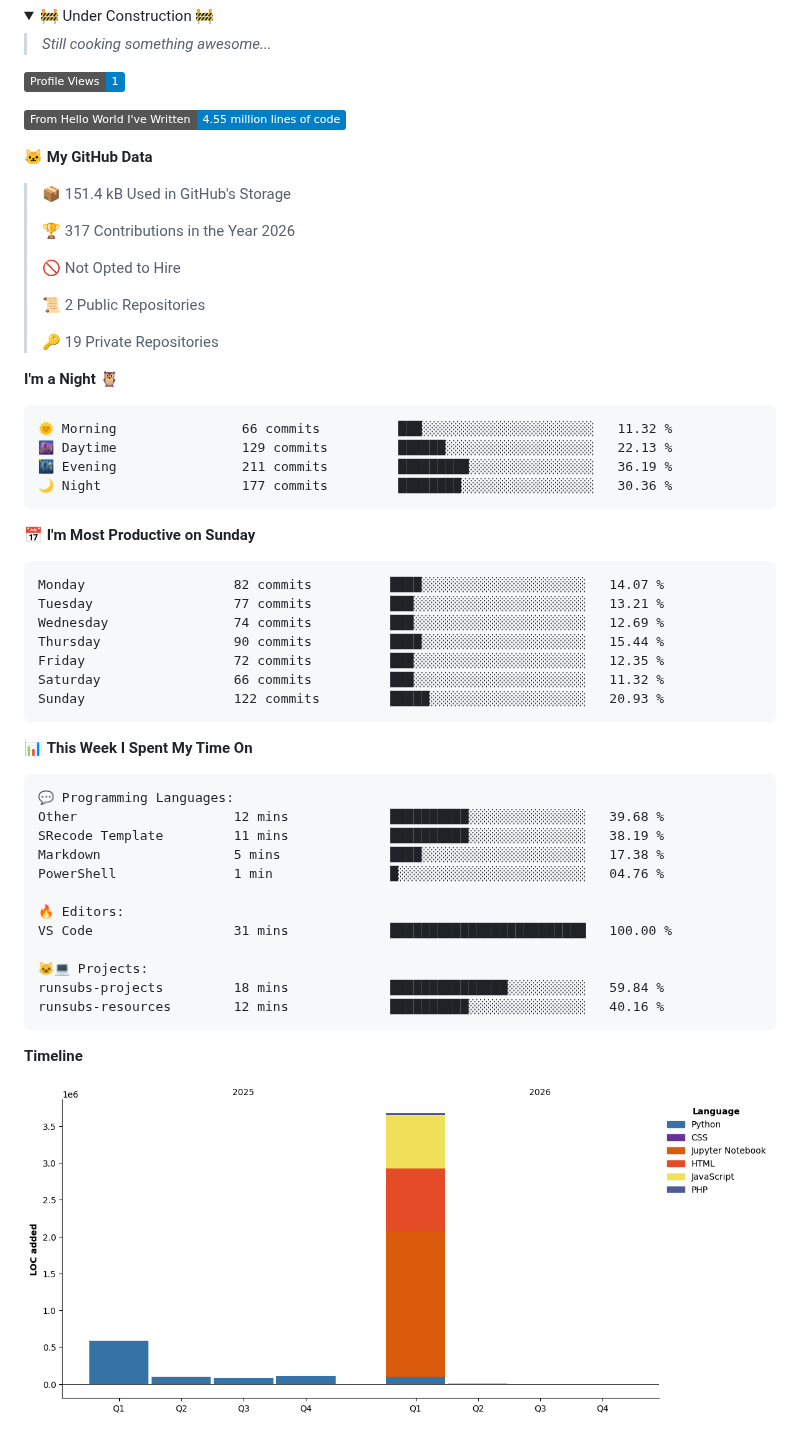
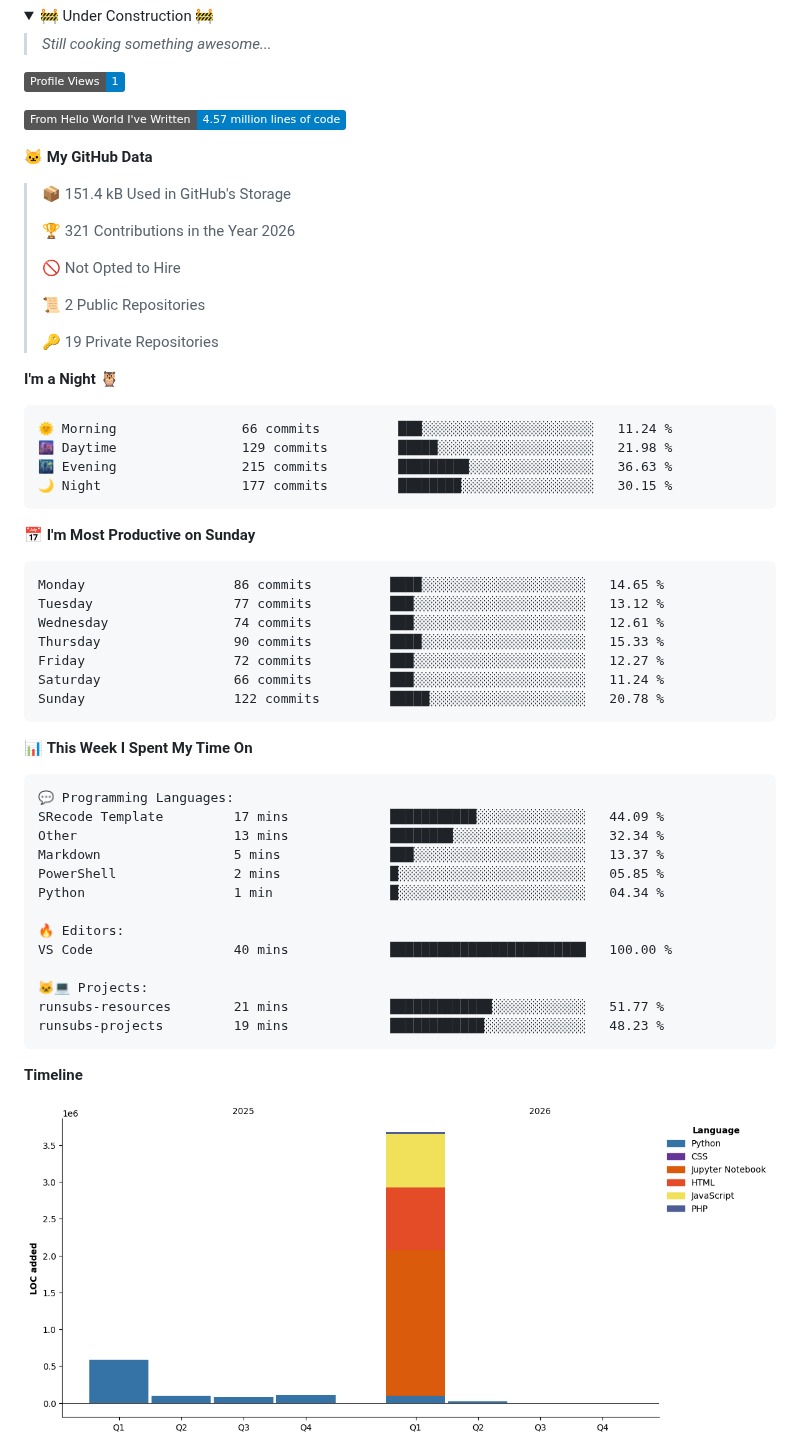
Before and after one commit to 9noyume/9noyume, a Markdown page: README.md, the part around one of its changes. Rendered like a GitHub page; pictures changed too: assets/bar_graph.png; folded sections open; badges without logos.

Commit message:
Updated with Dev Metrics

````diff
--- a/README.md
+++ b/README.md
@@ -28,13 +28,13 @@ but that's something you'll never know
 <!--START_SECTION:waka-->
 ![Profile Views](http://img.shields.io/badge/Profile%20Views-1-blue?style=flat)
 
-![Lines of code](https://img.shields.io/badge/From%20Hello%20World%20I%27ve%20Written-4.55%20million%20lines%20of%20code-blue?style=flat)
+![Lines of code](https://img.shields.io/badge/From%20Hello%20World%20I%27ve%20Written-4.57%20million%20lines%20of%20code-blue?style=flat)
 
 **🐱 My GitHub Data**
 
 > 📦 151.4 kB Used in GitHub's Storage
  >
-> 🏆 317 Contributions in the Year 2026
+> 🏆 321 Contributions in the Year 2026
  >
 > 🚫 Not Opted to Hire
  >
@@ -45,21 +45,21 @@ but that's something you'll never know
 **I'm a Night 🦉**
 
 ```text
-🌞 Morning                66 commits          ███░░░░░░░░░░░░░░░░░░░░░░   11.32 %
-🌆 Daytime                129 commits         ██████░░░░░░░░░░░░░░░░░░░   22.13 %
-🌃 Evening                211 commits         █████████░░░░░░░░░░░░░░░░   36.19 %
-🌙 Night                  177 commits         ████████░░░░░░░░░░░░░░░░░   30.36 %
+🌞 Morning                66 commits          ███░░░░░░░░░░░░░░░░░░░░░░   11.24 %
+🌆 Daytime                129 commits         █████░░░░░░░░░░░░░░░░░░░░   21.98 %
+🌃 Evening                215 commits         █████████░░░░░░░░░░░░░░░░   36.63 %
+🌙 Night                  177 commits         ████████░░░░░░░░░░░░░░░░░   30.15 %
 ```
 📅 **I'm Most Productive on Sunday**
 
 ```text
-Monday                   82 commits          ████░░░░░░░░░░░░░░░░░░░░░   14.07 %
-Tuesday                  77 commits          ███░░░░░░░░░░░░░░░░░░░░░░   13.21 %
-Wednesday                74 commits          ███░░░░░░░░░░░░░░░░░░░░░░   12.69 %
-Thursday                 90 commits          ████░░░░░░░░░░░░░░░░░░░░░   15.44 %
-Friday                   72 commits          ███░░░░░░░░░░░░░░░░░░░░░░   12.35 %
-Saturday                 66 commits          ███░░░░░░░░░░░░░░░░░░░░░░   11.32 %
-Sunday                   122 commits         █████░░░░░░░░░░░░░░░░░░░░   20.93 %
+Monday                   86 commits          ████░░░░░░░░░░░░░░░░░░░░░   14.65 %
+Tuesday                  77 commits          ███░░░░░░░░░░░░░░░░░░░░░░   13.12 %
+Wednesday                74 commits          ███░░░░░░░░░░░░░░░░░░░░░░   12.61 %
+Thursday                 90 commits          ████░░░░░░░░░░░░░░░░░░░░░   15.33 %
+Friday                   72 commits          ███░░░░░░░░░░░░░░░░░░░░░░   12.27 %
+Saturday                 66 commits          ███░░░░░░░░░░░░░░░░░░░░░░   11.24 %
+Sunday                   122 commits         █████░░░░░░░░░░░░░░░░░░░░   20.78 %
 ```
 
 
@@ -67,17 +67,18 @@ Sunday                   122 commits         █████░░░░░░
 
 ```text
 💬 Programming Languages:
-Other                    12 mins             ██████████░░░░░░░░░░░░░░░   39.68 %
-SRecode Template         11 mins             ██████████░░░░░░░░░░░░░░░   38.19 %
-Markdown                 5 mins              ████░░░░░░░░░░░░░░░░░░░░░   17.38 %
-PowerShell               1 min               █░░░░░░░░░░░░░░░░░░░░░░░░   04.76 %
+SRecode Template         17 mins             ███████████░░░░░░░░░░░░░░   44.09 %
+Other                    13 mins             ████████░░░░░░░░░░░░░░░░░   32.34 %
+Markdown                 5 mins              ███░░░░░░░░░░░░░░░░░░░░░░   13.37 %
+PowerShell               2 mins              █░░░░░░░░░░░░░░░░░░░░░░░░   05.85 %
+Python                   1 min               █░░░░░░░░░░░░░░░░░░░░░░░░   04.34 %
 
 🔥 Editors:
-VS Code                  31 mins             █████████████████████████   100.00 %
+VS Code                  40 mins             █████████████████████████   100.00 %
 
 🐱‍💻 Projects:
-runsubs-projects         18 mins             ███████████████░░░░░░░░░░   59.84 %
-runsubs-resources        12 mins             ██████████░░░░░░░░░░░░░░░   40.16 %
+runsubs-resources        21 mins             █████████████░░░░░░░░░░░░   51.77 %
+runsubs-projects         19 mins             ████████████░░░░░░░░░░░░░   48.23 %
 ```
 
 **Timeline**
````
Also changed, not shown: other parts of README.md (+1 -1 lines).
